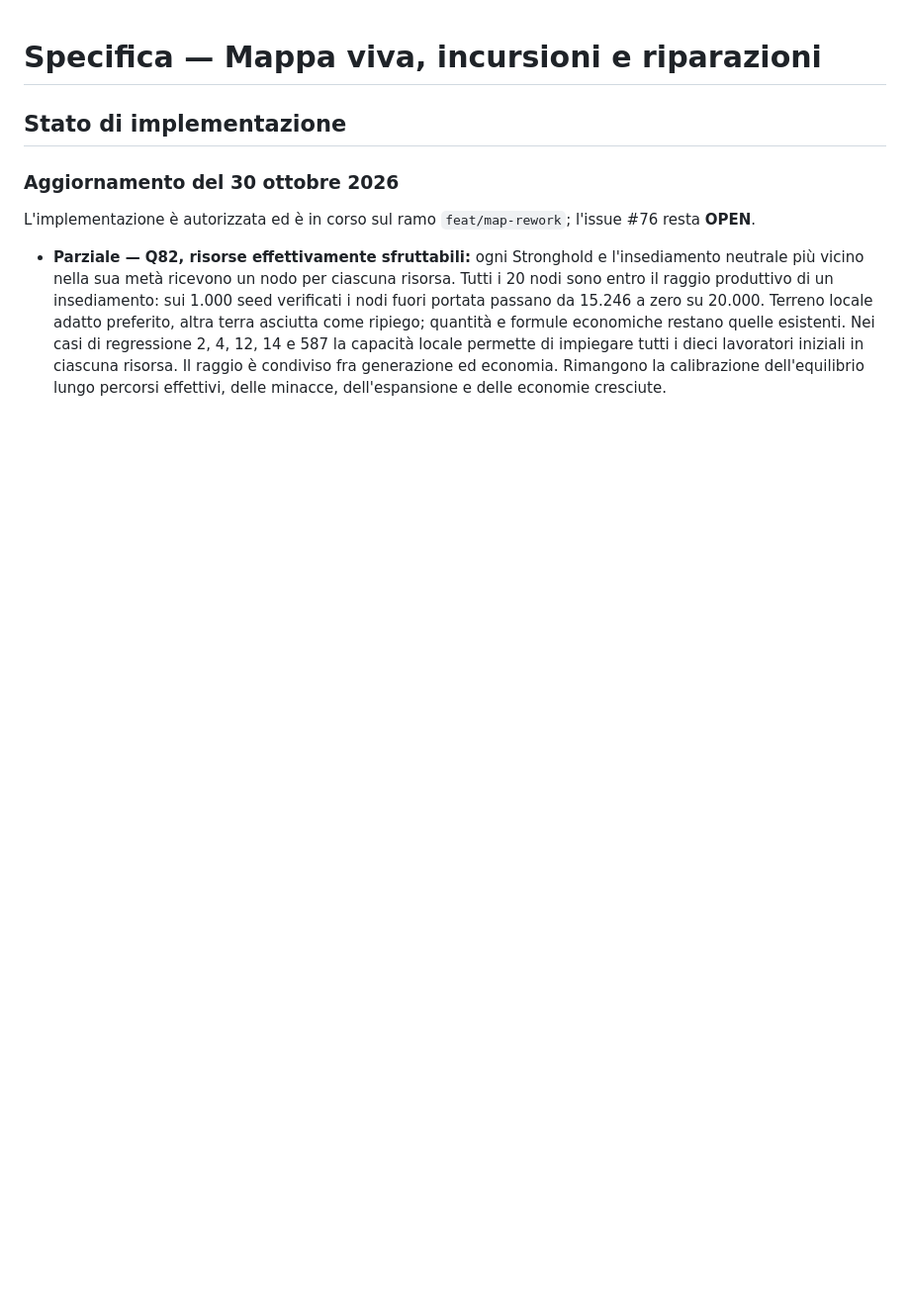
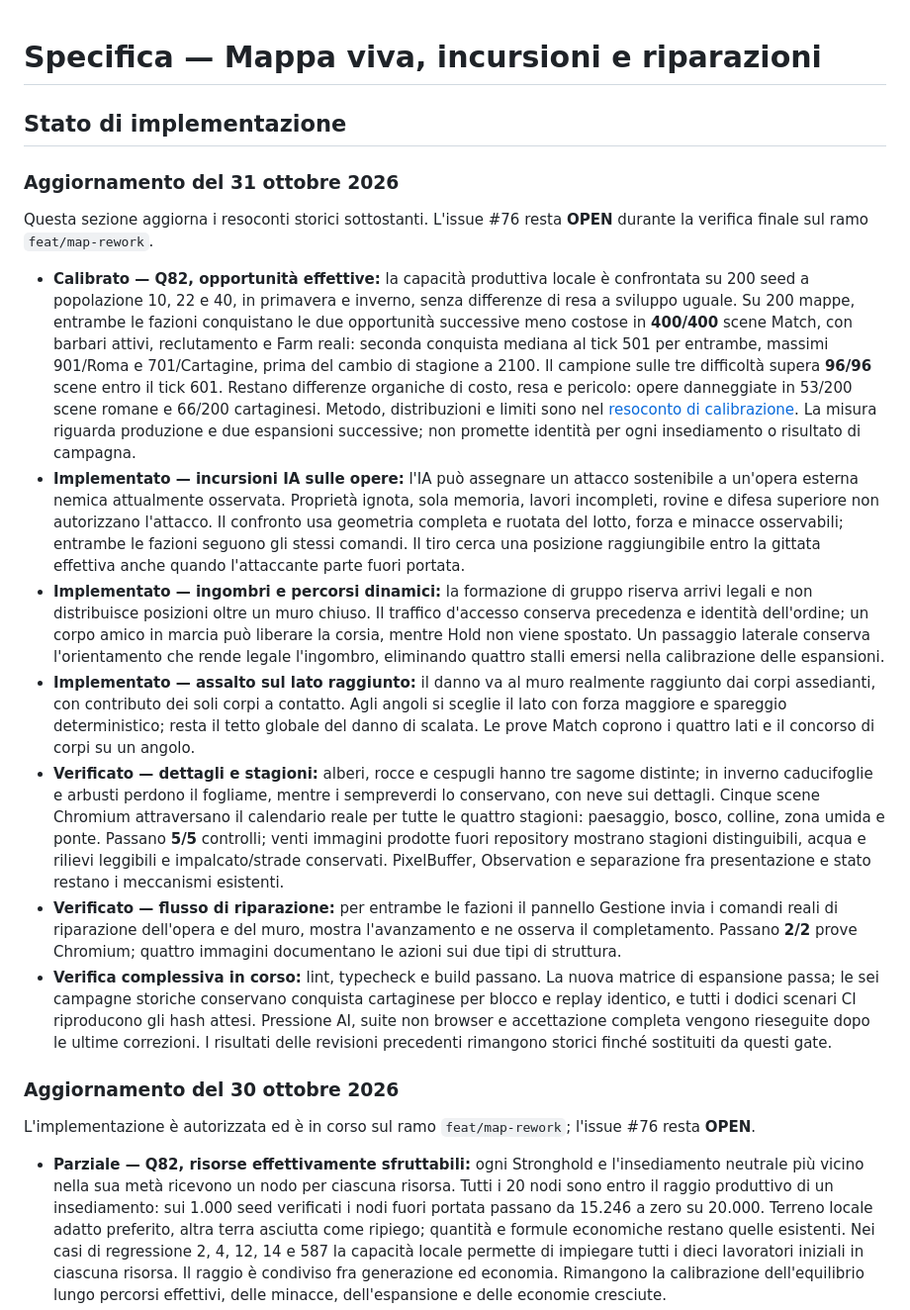
Before and after one commit to AChiabodo/Hannibal-ad-Portas, a Markdown page: docs/map-rework-spec.md, the part around one of its changes. Shown at 99% size. Rendered like a GitHub page; blank space fills up the shorter version.

```diff
--- a/docs/map-rework-spec.md
+++ b/docs/map-rework-spec.md
@@ -1,6 +1,61 @@
 # Specifica — Mappa viva, incursioni e riparazioni
 
 ## Stato di implementazione
+
+### Aggiornamento del 31 ottobre 2026
+
+Questa sezione aggiorna i resoconti storici sottostanti. L'issue #76 resta
+**OPEN** durante la verifica finale sul ramo `feat/map-rework`.
+
+- **Calibrato — Q82, opportunità effettive:** la capacità produttiva locale
+  è confrontata su 200 seed a popolazione 10, 22 e 40, in primavera e inverno,
+  senza differenze di resa a sviluppo uguale. Su 200 mappe, entrambe le fazioni
+  conquistano le due opportunità successive meno costose in **400/400** scene
+  Match, con barbari attivi, reclutamento e Farm reali: seconda conquista mediana
+  al tick 501 per entrambe, massimi 901/Roma e 701/Cartagine, prima del cambio
+  di stagione a 2100. Il campione sulle tre difficoltà supera **96/96** scene
+  entro il tick 601. Restano differenze organiche di costo, resa e pericolo:
+  opere danneggiate in 53/200 scene romane e 66/200 cartaginesi. Metodo,
+  distribuzioni e limiti sono nel [resoconto di calibrazione](reviews/issue-76-economy-calibration.md).
+  La misura riguarda produzione e due espansioni successive; non promette
+  identità per ogni insediamento o risultato di campagna.
+- **Implementato — incursioni IA sulle opere:** l'IA può assegnare un attacco
+  sostenibile a un'opera esterna nemica attualmente osservata. Proprietà ignota,
+  sola memoria, lavori incompleti, rovine e difesa superiore non autorizzano
+  l'attacco. Il confronto usa geometria completa e ruotata del lotto, forza e
+  minacce osservabili; entrambe le fazioni seguono gli stessi comandi. Il tiro
+  cerca una posizione raggiungibile entro la gittata effettiva anche quando
+  l'attaccante parte fuori portata.
+- **Implementato — ingombri e percorsi dinamici:** la formazione di gruppo
+  riserva arrivi legali e non distribuisce posizioni oltre un muro chiuso.
+  Il traffico d'accesso conserva precedenza e identità dell'ordine; un corpo
+  amico in marcia può liberare la corsia, mentre Hold non viene spostato.
+  Un passaggio laterale conserva l'orientamento che rende legale l'ingombro,
+  eliminando quattro stalli emersi nella calibrazione delle espansioni.
+- **Implementato — assalto sul lato raggiunto:** il danno va al muro realmente
+  raggiunto dai corpi assedianti, con contributo dei soli corpi a contatto.
+  Agli angoli si sceglie il lato con forza maggiore e spareggio deterministico;
+  resta il tetto globale del danno di scalata. Le prove Match coprono i quattro
+  lati e il concorso di corpi su un angolo.
+- **Verificato — dettagli e stagioni:** alberi, rocce e cespugli hanno tre
+  sagome distinte; in inverno caducifoglie e arbusti perdono il fogliame,
+  mentre i sempreverdi lo conservano, con neve sui dettagli. Cinque scene
+  Chromium attraversano il calendario reale per tutte le quattro stagioni:
+  paesaggio, bosco, colline, zona umida e ponte. Passano **5/5** controlli;
+  venti immagini prodotte fuori repository mostrano stagioni distinguibili,
+  acqua e rilievi leggibili e impalcato/strade conservati. PixelBuffer,
+  Observation e separazione fra presentazione e stato restano i meccanismi
+  esistenti.
+- **Verificato — flusso di riparazione:** per entrambe le fazioni il pannello
+  Gestione invia i comandi reali di riparazione dell'opera e del muro,
+  mostra l'avanzamento e ne osserva il completamento. Passano **2/2** prove
+  Chromium; quattro immagini documentano le azioni sui due tipi di struttura.
+- **Verifica complessiva in corso:** lint, typecheck e build passano. La nuova
+  matrice di espansione passa; le sei campagne storiche conservano conquista
+  cartaginese per blocco e replay identico, e tutti i dodici scenari CI
+  riproducono gli hash attesi. Pressione AI, suite non browser e accettazione
+  completa vengono rieseguite dopo le ultime correzioni. I risultati delle
+  revisioni precedenti rimangono storici finché sostituiti da questi gate.
 
 ### Aggiornamento del 30 ottobre 2026
 
```
Also changed, not shown: other parts of docs/map-rework-spec.md (+7 -6 lines), docs/reviews/issue-76-economy-calibration.md (added, +137 -0 lines).
